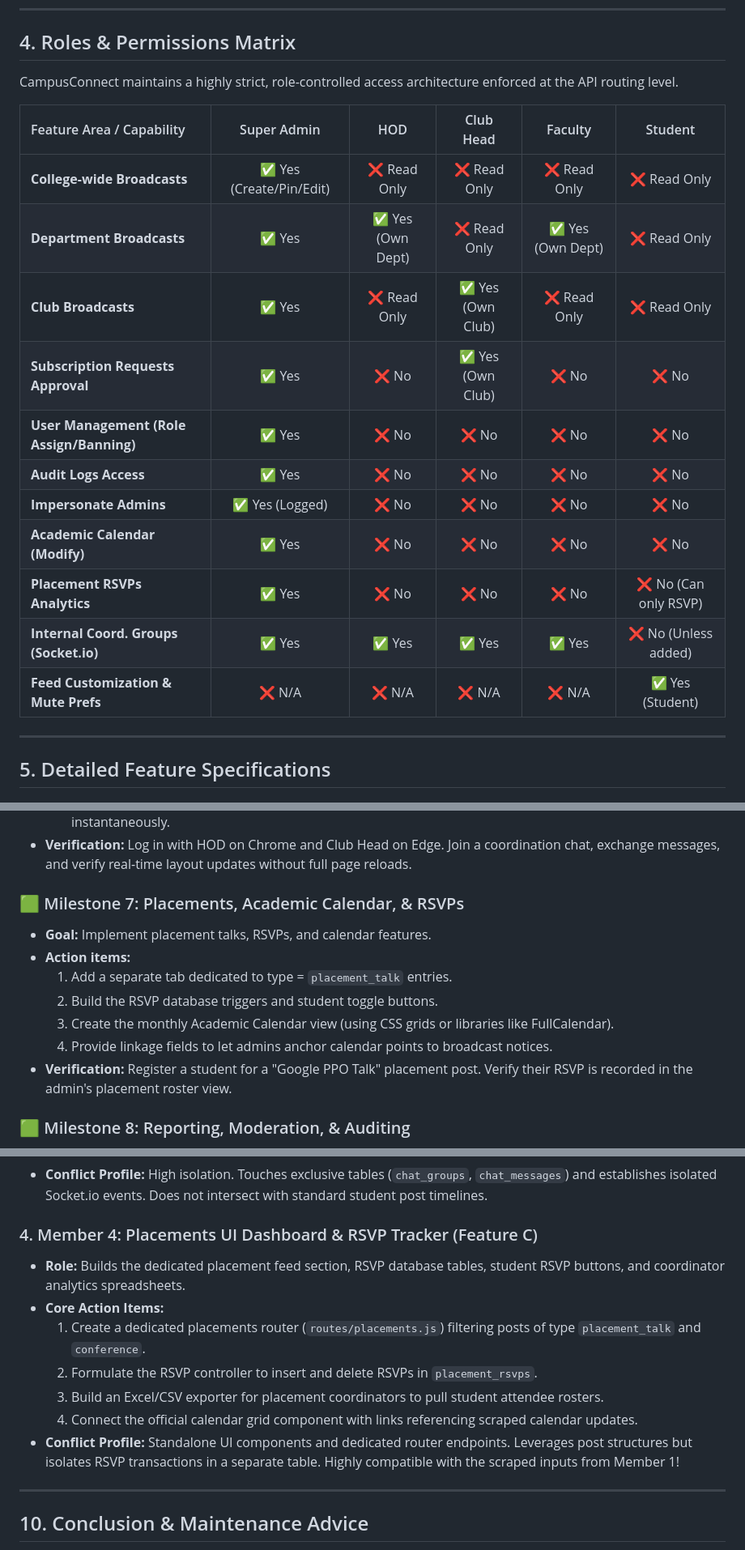
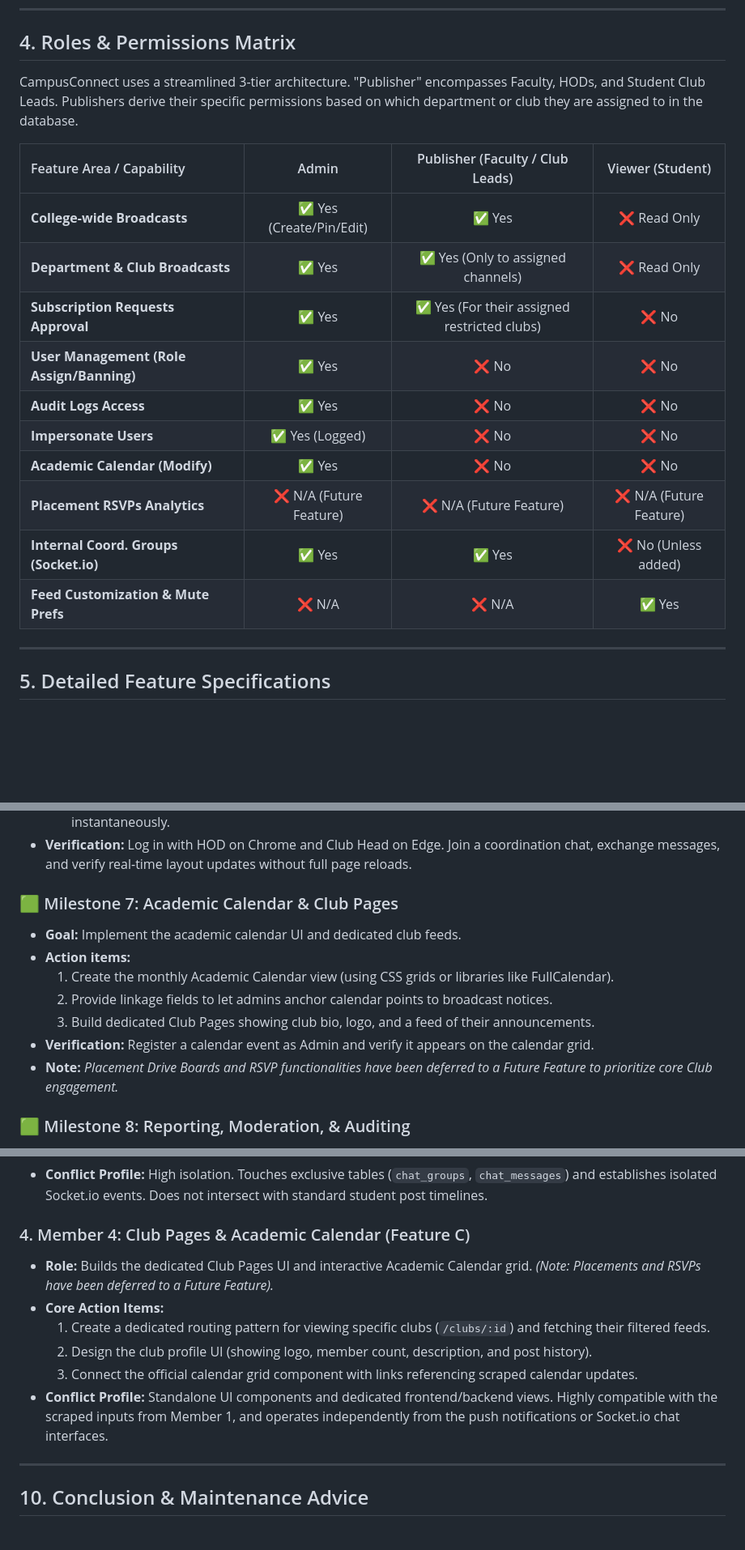
Before and after one commit to 123spandu/RVCE_FORUM, a Markdown page: PRD.md, 3 parts joined by grey strips. Shown at 81% size. GitHub-like rendering; blank space fills up the shorter version.

Commit message:
docs: streamline system architecture by consolidating roles to three tiers and updating ER schema and milestones.

```diff
--- a/PRD.md
+++ b/PRD.md
@@ -326,21 +398,20 @@ CREATE TABLE IF NOT EXISTS reports (
 
 ## 4. Roles & Permissions Matrix
 
-CampusConnect maintains a highly strict, role-controlled access architecture enforced at the API routing level.
+CampusConnect uses a streamlined 3-tier architecture. "Publisher" encompasses Faculty, HODs, and Student Club Leads. Publishers derive their specific permissions based on which department or club they are assigned to in the database.
 
-| Feature Area / Capability | Super Admin | HOD | Club Head | Faculty | Student |
-|:---|:---:|:---:|:---:|:---:|:---:|
-| **College-wide Broadcasts** | ✅ Yes (Create/Pin/Edit) | ❌ Read Only | ❌ Read Only | ❌ Read Only | ❌ Read Only |
-| **Department Broadcasts** | ✅ Yes | ✅ Yes (Own Dept) | ❌ Read Only | ✅ Yes (Own Dept) | ❌ Read Only |
-| **Club Broadcasts** | ✅ Yes | ❌ Read Only | ✅ Yes (Own Club) | ❌ Read Only | ❌ Read Only |
-| **Subscription Requests Approval** | ✅ Yes | ❌ No | ✅ Yes (Own Club) | ❌ No | ❌ No |
-| **User Management (Role Assign/Banning)** | ✅ Yes | ❌ No | ❌ No | ❌ No | ❌ No |
-| **Audit Logs Access** | ✅ Yes | ❌ No | ❌ No | ❌ No | ❌ No |
-| **Impersonate Admins** | ✅ Yes (Logged) | ❌ No | ❌ No | ❌ No | ❌ No |
-| **Academic Calendar (Modify)** | ✅ Yes | ❌ No | ❌ No | ❌ No | ❌ No |
-| **Placement RSVPs Analytics** | ✅ Yes | ❌ No | ❌ No | ❌ No | ❌ No (Can only RSVP) |
-| **Internal Coord. Groups (Socket.io)** | ✅ Yes | ✅ Yes | ✅ Yes | ✅ Yes | ❌ No (Unless added) |
-| **Feed Customization & Mute Prefs** | ❌ N/A | ❌ N/A | ❌ N/A | ❌ N/A | ✅ Yes (Student) |
+| Feature Area / Capability | Admin | Publisher (Faculty / Club Leads) | Viewer (Student) |
+|:---|:---:|:---:|:---:|
+| **College-wide Broadcasts** | ✅ Yes (Create/Pin/Edit) | ✅ Yes | ❌ Read Only |
+| **Department & Club Broadcasts** | ✅ Yes | ✅ Yes (Only to assigned channels) | ❌ Read Only |
+| **Subscription Requests Approval** | ✅ Yes | ✅ Yes (For their assigned restricted clubs) | ❌ No |
+| **User Management (Role Assign/Banning)** | ✅ Yes | ❌ No | ❌ No |
+| **Audit Logs Access** | ✅ Yes | ❌ No | ❌ No |
+| **Impersonate Users** | ✅ Yes (Logged) | ❌ No | ❌ No |
+| **Academic Calendar (Modify)** | ✅ Yes | ❌ No | ❌ No |
+| **Placement RSVPs Analytics** | ❌ N/A (Future Feature) | ❌ N/A (Future Feature) | ❌ N/A (Future Feature) |
+| **Internal Coord. Groups (Socket.io)** | ✅ Yes | ✅ Yes | ❌ No (Unless added) |
+| **Feed Customization & Mute Prefs** | ❌ N/A | ❌ N/A | ✅ Yes |
 
 ---
 
@@ -537,14 +608,14 @@ This 9-stage guide makes the ambitious feature set manageable for a student, all
   3. Wire client-side sockets inside `app.html` to emit `chat message` payloads and update view components instantaneously.
 - **Verification:** Log in with HOD on Chrome and Club Head on Edge. Join a coordination chat, exchange messages, and verify real-time layout updates without full page reloads.
 
-### 🟩 Milestone 7: Placements, Academic Calendar, & RSVPs
-- **Goal:** Implement placement talks, RSVPs, and calendar features.
+### 🟩 Milestone 7: Academic Calendar & Club Pages
+- **Goal:** Implement the academic calendar UI and dedicated club feeds.
 - **Action items:**
-  1. Add a separate tab dedicated to type = `placement_talk` entries.
-  2. Build the RSVP database triggers and student toggle buttons.
-  3. Create the monthly Academic Calendar view (using CSS grids or libraries like FullCalendar).
-  4. Provide linkage fields to let admins anchor calendar points to broadcast notices.
-- **Verification:** Register a student for a "Google PPO Talk" placement post. Verify their RSVP is recorded in the admin's placement roster view.
+  1. Create the monthly Academic Calendar view (using CSS grids or libraries like FullCalendar).
+  2. Provide linkage fields to let admins anchor calendar points to broadcast notices.
+  3. Build dedicated Club Pages showing club bio, logo, and a feed of their announcements.
+- **Verification:** Register a calendar event as Admin and verify it appears on the calendar grid.
+- **Note:** *Placement Drive Boards and RSVP functionalities have been deferred to a Future Feature to prioritize core Club engagement.*
 
 ### 🟩 Milestone 8: Reporting, Moderation, & Auditing
 - **Goal:** Protect platform integrity with reporting channels and audit tracking.
@@ -612,14 +683,13 @@ graph TD
   3. Design the coordinator chat UI pane (`public/coordination.html` or a separate tab in `app.html`).
 - **Conflict Profile:** High isolation. Touches exclusive tables (`chat_groups`, `chat_messages`) and establishes isolated Socket.io events. Does not intersect with standard student post timelines.
 
-### 4. Member 4: Placements UI Dashboard & RSVP Tracker (Feature C)
-- **Role:** Builds the dedicated placement feed section, RSVP database tables, student RSVP buttons, and coordinator analytics spreadsheets.
+### 4. Member 4: Club Pages & Academic Calendar (Feature C)
+- **Role:** Builds the dedicated Club Pages UI and interactive Academic Calendar grid. *(Note: Placements and RSVPs have been deferred to a Future Feature).*
 - **Core Action Items:**
-  1. Create a dedicated placements router (`routes/placements.js`) filtering posts of type `placement_talk` and `conference`.
-  2. Formulate the RSVP controller to insert and delete RSVPs in `placement_rsvps`.
-  3. Build an Excel/CSV exporter for placement coordinators to pull student attendee rosters.
-  4. Connect the official calendar grid component with links referencing scraped calendar updates.
-- **Conflict Profile:** Standalone UI components and dedicated router endpoints. Leverages post structures but isolates RSVP transactions in a separate table. Highly compatible with the scraped inputs from Member 1!
+  1. Create a dedicated routing pattern for viewing specific clubs (`/clubs/:id`) and fetching their filtered feeds.
+  2. Design the club profile UI (showing logo, member count, description, and post history).
+  3. Connect the official calendar grid component with links referencing scraped calendar updates.
+- **Conflict Profile:** Standalone UI components and dedicated frontend/backend views. Highly compatible with the scraped inputs from Member 1, and operates independently from the push notifications or Socket.io chat interfaces.
 
 ---
 
```
Also changed, not shown: other parts of PRD.md (+91 -19 lines).
